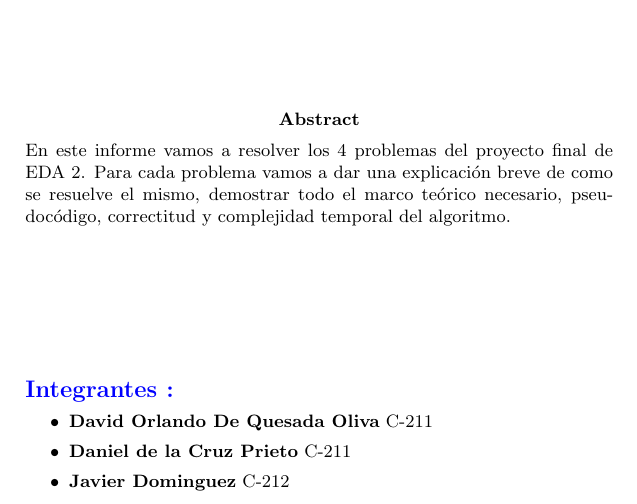
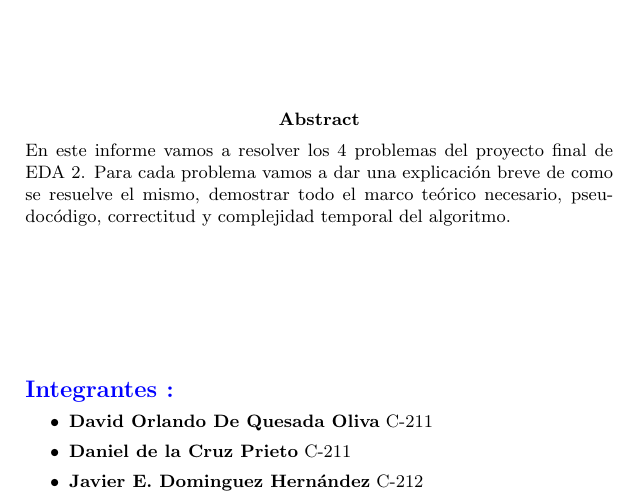
Before and after one commit to dcruzp/Proyecto-de-EDA, a LaTeX paper (informeProyectoEDAII/informeProyectoEDAII.tex): part of page 1 of 22, cut so that both start at the same text. Compiled offline with pdfLaTeX.

Commit message:
Puse el nombre mio completo :v

```diff
--- a/informeProyectoEDAII/informeProyectoEDAII.tex
+++ b/informeProyectoEDAII/informeProyectoEDAII.tex
@@ -25,7 +25,7 @@
         \begin{itemize}
             \item \textbf{David Orlando De Quesada Oliva}  C-211
             \item \textbf{Daniel de la Cruz Prieto} C-211
-            \item \textbf{Javier Dominguez} C-212
+            \item \textbf{Javier E. Dominguez Hern\'andez} C-212
         \end{itemize}
         % La Bibliografia fundamental fue las conferencias de Clases , Ademas de algunos libros de Teorias de Grafos como son :
         % \begin{itemize}
```
